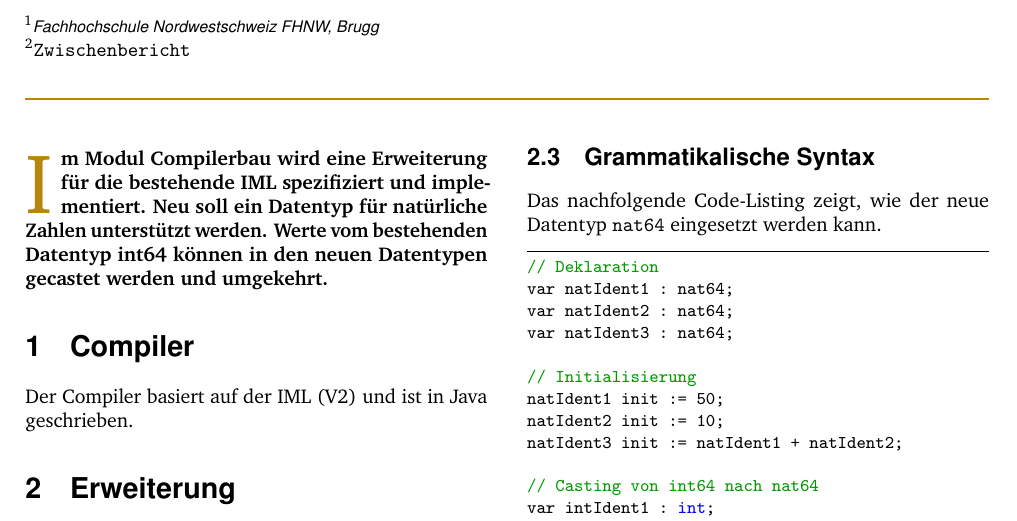
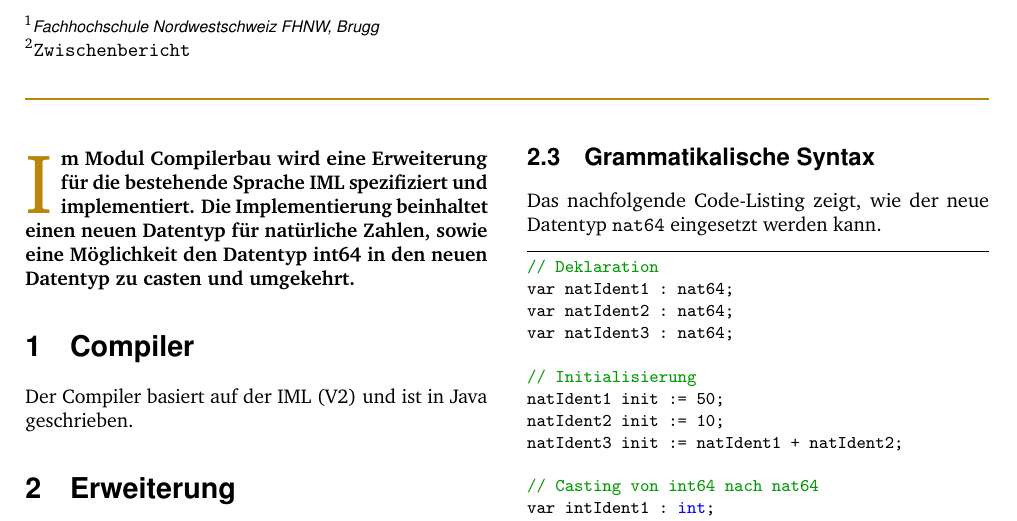
Before and after one commit to brothers28/cpib, a LaTeX document (src/main/latex/main.tex): part of page 1 of 3, cut so that both start at the same text. Compiled offline with pdfLaTeX.

Commit message:
Intro changed

```diff
--- a/src/main/latex/main.tex
+++ b/src/main/latex/main.tex
@@ -50,8 +50,8 @@
 %----------------------------------------------------------------------------------------
 
 %\lettrineabstract{Im Modul Compilerbau soll eine Erweiterung für eine bestehende IML spezifiziert und implementiert werden. Unsere Erweiterung führt die Unterstützung eines Datentypen für natürliche Zahlen ein. In den nachfolgegenden Abschnitten werden die Erweiterungen an der IML-Spezifikation beschrieben und Implementationsentscheide begründet.}
-\lettrineabstract{Im Modul Compilerbau wird eine Erweiterung für die bestehende IML spezifiziert und implementiert. Neu soll ein Datentyp für natürliche Zahlen unterstützt werden. Werte vom bestehenden Datentyp int64 können in den neuen Datentypen gecastet werden und umgekehrt.}
-
+%\lettrineabstract{Im Modul Compilerbau wird eine Erweiterung für die bestehende Sprache IML spezifiziert und implementiert. Neu soll ein Datentyp für natürliche Zahlen unterstützt werden. Werte vom bestehenden Datentyp int64 können in den neuen Datentypen gecastet werden und umgekehrt.}
+\lettrineabstract{Im Modul Compilerbau wird eine Erweiterung für die bestehende Sprache IML spezifiziert und implementiert. Die Implementierung beinhaltet einen neuen Datentyp für natürliche Zahlen, sowie eine Möglichkeit den Datentyp int64 in den neuen Datentyp zu casten und umgekehrt.}
 %----------------------------------------------------------------------------------------
 %	ARTICLE CONTENTS
 %----------------------------------------------------------------------------------------
```
Also changed, not shown: out/main.pdf.
